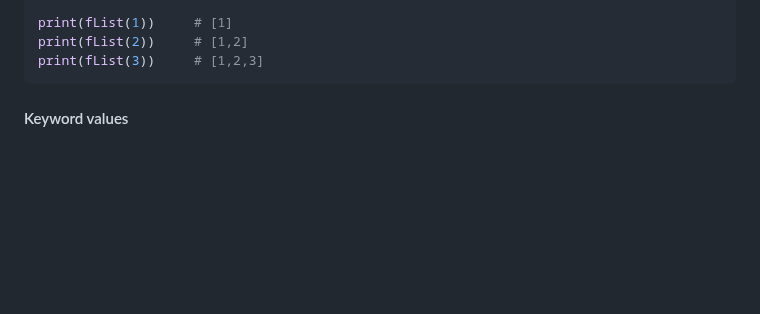
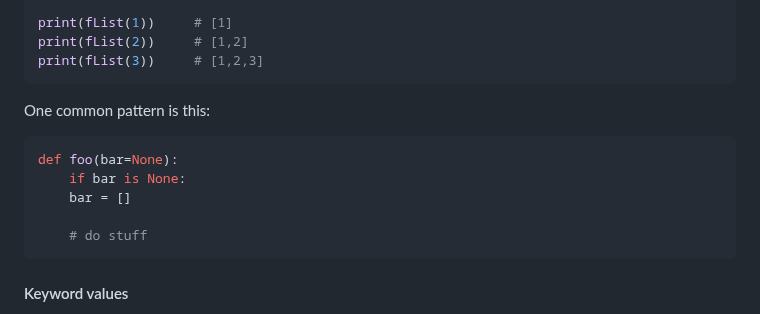
Before and after one commit to yumium/tech_notes, a Markdown page: A gentle introduction to Python 3.md, the part around the change. Drawn GitHub-style; blank space fills up the shorter version.

Commit message:
Added default params

````diff
--- a/A gentle introduction to Python 3.md
+++ b/A gentle introduction to Python 3.md
@@ -1376,6 +1376,16 @@ def fList(val, l=[]):
 print(fList(1))		# [1]
 print(fList(2))		# [1,2]
 print(fList(3))		# [1,2,3]
+```
+
+One common pattern is this:
+
+```python
+def foo(bar=None):
+    if bar is None:
+	bar = []
+
+    # do stuff
 ```
 
 
````
